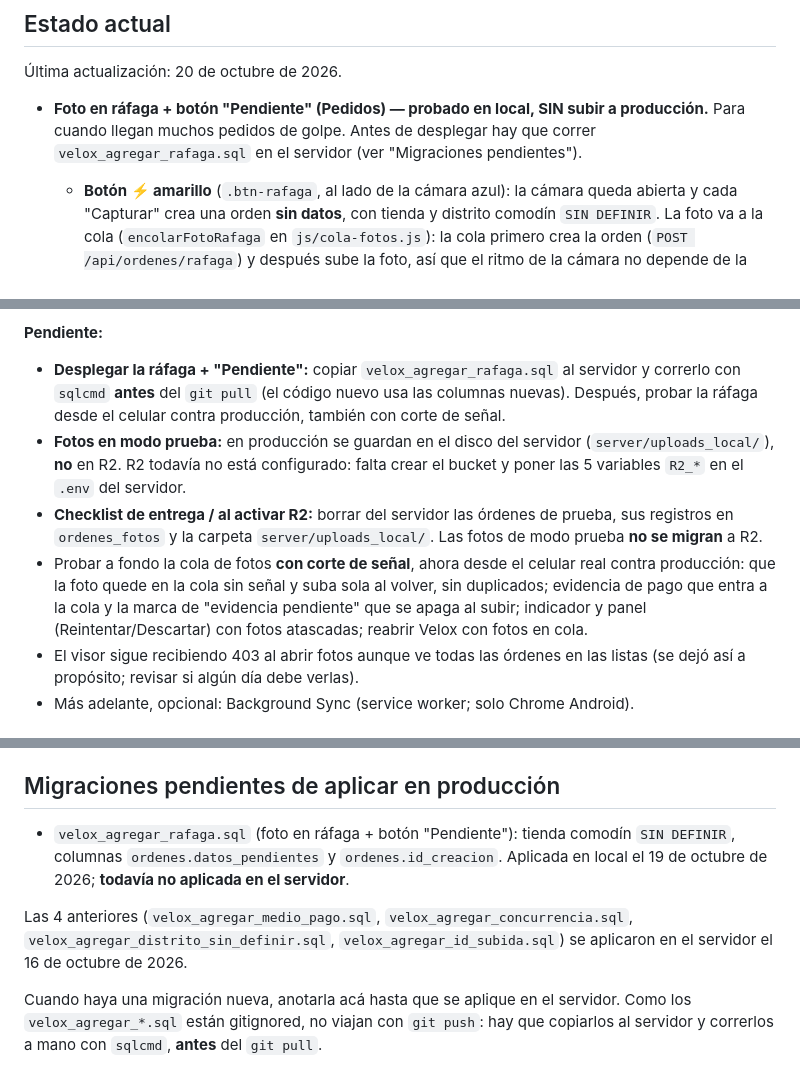
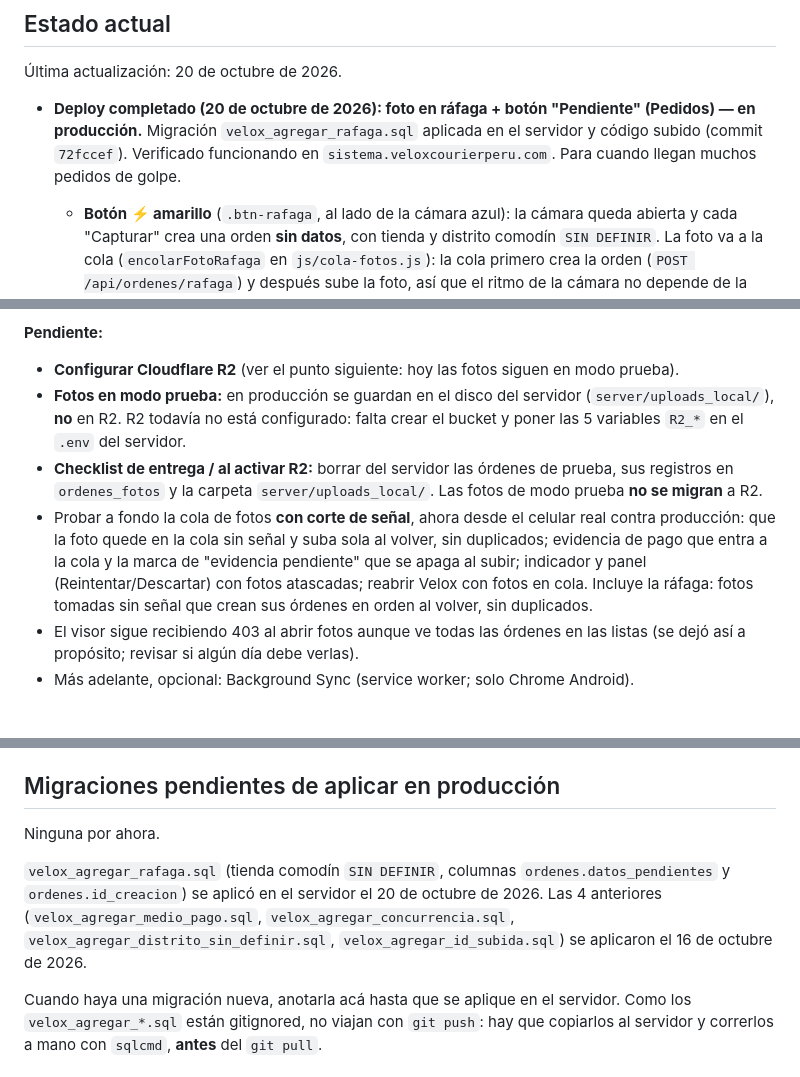
Before and after one commit to davidluquevillarruel-max/velox-courier, a Markdown page: CLAUDE.md, 3 parts joined by grey strips. Rendered like a GitHub page.

Commit message:
docs: CLAUDE.md - deploy de rafaga + "Pendiente" completado en produccion
Migracion velox_agregar_rafaga.sql aplicada en el servidor y codigo
subido; verificado en sistema.veloxcourierperu.com. Quedan pendientes:
configurar Cloudflare R2 y probar la cola de fotos con corte de senal.

Co-Authored-By: Claude Opus 5.5 <noreply@anthropic.com>

```diff
--- a/CLAUDE.md
+++ b/CLAUDE.md
@@ -12,9 +12,10 @@ Velox Courier — internal management system for a courier/delivery company in L
 
 Última actualización: 20 de octubre de 2026.
 
-- **Foto en ráfaga + botón "Pendiente" (Pedidos) — probado en local, SIN subir a producción.**
-  Para cuando llegan muchos pedidos de golpe. Antes de desplegar hay que correr
-  `velox_agregar_rafaga.sql` en el servidor (ver "Migraciones pendientes").
+- **Deploy completado (20 de octubre de 2026): foto en ráfaga + botón "Pendiente" (Pedidos)
+  — en producción.** Migración `velox_agregar_rafaga.sql` aplicada en el servidor y código
+  subido (commit `72fccef`). Verificado funcionando en `sistema.veloxcourierperu.com`.
+  Para cuando llegan muchos pedidos de golpe.
   - **Botón ⚡ amarillo** (`.btn-rafaga`, al lado de la cámara azul): la cámara queda abierta y
     cada "Capturar" crea una orden **sin datos**, con tienda y distrito comodín `SIN DEFINIR`.
     La foto va a la cola (`encolarFotoRafaga` en `js/cola-fotos.js`): la cola primero crea la
@@ -109,9 +110,7 @@ Velox Courier — internal management system for a courier/delivery company in L
   quien llama es motorizado), no solo visual.
 
 **Pendiente:**
-- **Desplegar la ráfaga + "Pendiente":** copiar `velox_agregar_rafaga.sql` al servidor y
-  correrlo con `sqlcmd` **antes** del `git pull` (el código nuevo usa las columnas nuevas).
-  Después, probar la ráfaga desde el celular contra producción, también con corte de señal.
+- **Configurar Cloudflare R2** (ver el punto siguiente: hoy las fotos siguen en modo prueba).
 - **Fotos en modo prueba:** en producción se guardan en el disco del servidor
   (`server/uploads_local/`), **no** en R2. R2 todavía no está configurado: falta crear el
   bucket y poner las 5 variables `R2_*` en el `.env` del servidor.
@@ -122,7 +121,8 @@ Velox Courier — internal management system for a courier/delivery company in L
   contra producción: que la foto quede en la cola sin señal y suba sola al volver, sin
   duplicados; evidencia de pago que entra a la cola y la marca de "evidencia pendiente" que
   se apaga al subir; indicador y panel (Reintentar/Descartar) con fotos atascadas; reabrir
-  Velox con fotos en cola.
+  Velox con fotos en cola. Incluye la ráfaga: fotos tomadas sin señal que crean sus
+  órdenes en orden al volver, sin duplicados.
 - El visor sigue recibiendo 403 al abrir fotos aunque ve todas las órdenes en las listas
   (se dejó así a propósito; revisar si algún día debe verlas).
 - Más adelante, opcional: Background Sync (service worker; solo Chrome Android).
@@ -185,13 +185,13 @@ Roles: `admin`, `operador`, `visor`, `tienda`, `motorizado`. `GESTORES = ['admin
 
 ## Migraciones pendientes de aplicar en producción
 
-- `velox_agregar_rafaga.sql` (foto en ráfaga + botón "Pendiente"): tienda comodín
-  `SIN DEFINIR`, columnas `ordenes.datos_pendientes` y `ordenes.id_creacion`. Aplicada en
-  local el 19 de octubre de 2026; **todavía no aplicada en el servidor**.
+Ninguna por ahora.
 
-Las 4 anteriores (`velox_agregar_medio_pago.sql`,
-`velox_agregar_concurrencia.sql`, `velox_agregar_distrito_sin_definir.sql`,
-`velox_agregar_id_subida.sql`) se aplicaron en el servidor el 16 de octubre de 2026.
+`velox_agregar_rafaga.sql` (tienda comodín `SIN DEFINIR`, columnas `ordenes.datos_pendientes`
+y `ordenes.id_creacion`) se aplicó en el servidor el 20 de octubre de 2026. Las 4 anteriores
+(`velox_agregar_medio_pago.sql`, `velox_agregar_concurrencia.sql`,
+`velox_agregar_distrito_sin_definir.sql`, `velox_agregar_id_subida.sql`) se aplicaron el 16
+de octubre de 2026.
 
 Cuando haya una migración nueva, anotarla acá hasta que se aplique en el servidor. Como los
 `velox_agregar_*.sql` están gitignored, no viajan con `git push`: hay que copiarlos al
```
Also changed, not shown: other parts of CLAUDE.md (+1 -1 lines).
